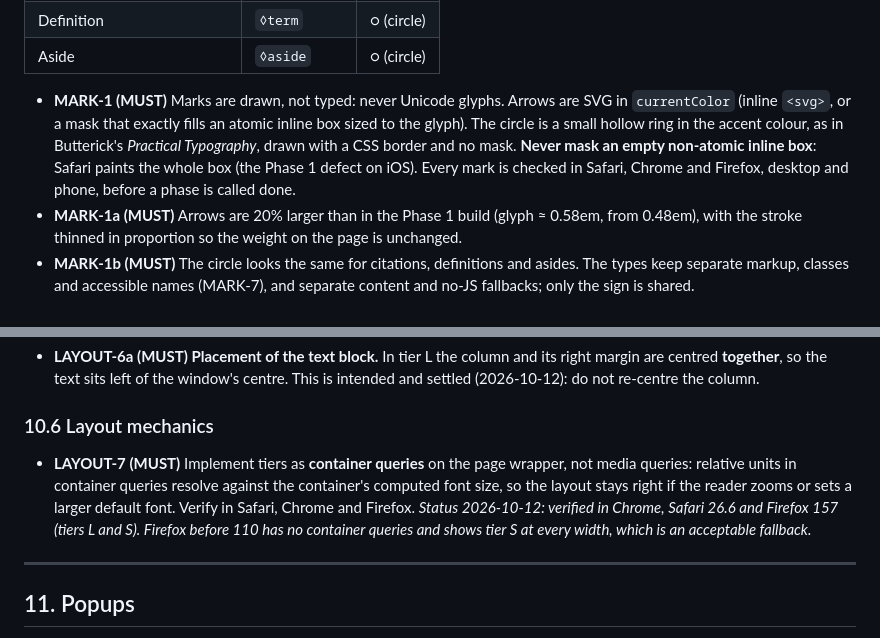
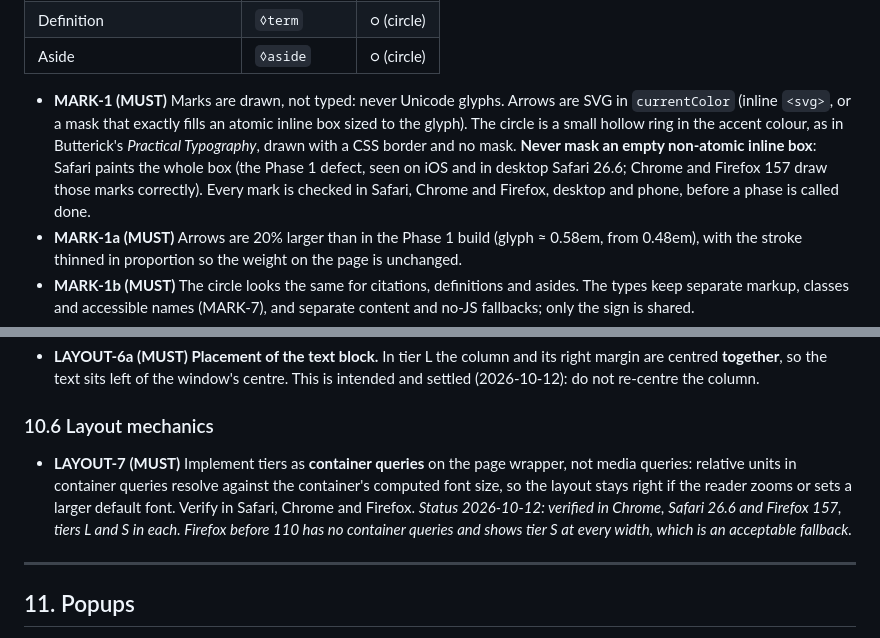
Before and after one commit to occurrent-development/site, a Markdown page: SPEC.md, 2 parts joined by grey strips. Drawn GitHub-style.

Commit message:
Record Firefox and Safari checks in the spec
Co-Authored-By: Claude Opus 5.5 <noreply@anthropic.com>

```diff
--- a/SPEC.md
+++ b/SPEC.md
@@ -193,7 +193,7 @@ Every annotation carries a small superscript mark; the mark is the only signal t
 | Definition | `◊term` | ○ (circle) |
 | Aside | `◊aside` | ○ (circle) |
 
-- **MARK-1 (MUST)** Marks are drawn, not typed: never Unicode glyphs. Arrows are SVG in `currentColor` (inline `<svg>`, or a mask that exactly fills an atomic inline box sized to the glyph). The circle is a small hollow ring in the accent colour, as in Butterick's *Practical Typography*, drawn with a CSS border and no mask. **Never mask an empty non-atomic inline box**: Safari paints the whole box (the Phase 1 defect on iOS). Every mark is checked in Safari, Chrome and Firefox, desktop and phone, before a phase is called done.
+- **MARK-1 (MUST)** Marks are drawn, not typed: never Unicode glyphs. Arrows are SVG in `currentColor` (inline `<svg>`, or a mask that exactly fills an atomic inline box sized to the glyph). The circle is a small hollow ring in the accent colour, as in Butterick's *Practical Typography*, drawn with a CSS border and no mask. **Never mask an empty non-atomic inline box**: Safari paints the whole box (the Phase 1 defect, seen on iOS and in desktop Safari 26.6; Chrome and Firefox 157 draw those marks correctly). Every mark is checked in Safari, Chrome and Firefox, desktop and phone, before a phase is called done.
 - **MARK-1a (MUST)** Arrows are 20% larger than in the Phase 1 build (glyph ≈ 0.58em, from 0.48em), with the stroke thinned in proportion so the weight on the page is unchanged.
 - **MARK-1b (MUST)** The circle looks the same for citations, definitions and asides. The types keep separate markup, classes and accessible names (MARK-7), and separate content and no-JS fallbacks; only the sign is shared.
 - **MARK-1c (MUST)** Circles never sit side by side. Annotations that fall at the same point in the text (two citations, or a term followed by a citation) share **one** circle, which opens all of them in source order. "The same point" means nothing but whitespace lies between the end of one annotation and the next `◊cite`, `◊aside` or circle-bearing `◊term`; punctuation between them keeps them apart. Without JS a shared circle links to its first item (D8).
@@ -448,7 +448,7 @@ Rotate to see the second axis. ◊cite["springer2004"]
 
 ### 10.6 Layout mechanics
 
-- **LAYOUT-7 (MUST)** Implement tiers as **container queries** on the page wrapper, not media queries: relative units in container queries resolve against the container's computed font size, so the layout stays right if the reader zooms or sets a larger default font. Verify in Safari, Chrome and Firefox. *Status 2026-10-12: verified in Chrome, Safari 26.6 and Firefox 157 (tiers L and S). Firefox before 110 has no container queries and shows tier S at every width, which is an acceptable fallback.*
+- **LAYOUT-7 (MUST)** Implement tiers as **container queries** on the page wrapper, not media queries: relative units in container queries resolve against the container's computed font size, so the layout stays right if the reader zooms or sets a larger default font. Verify in Safari, Chrome and Firefox. *Status 2026-10-12: verified in Chrome, Safari 26.6 and Firefox 157, tiers L and S in each. Firefox before 110 has no container queries and shows tier S at every width, which is an acceptable fallback.*
 
 ---
 
```
